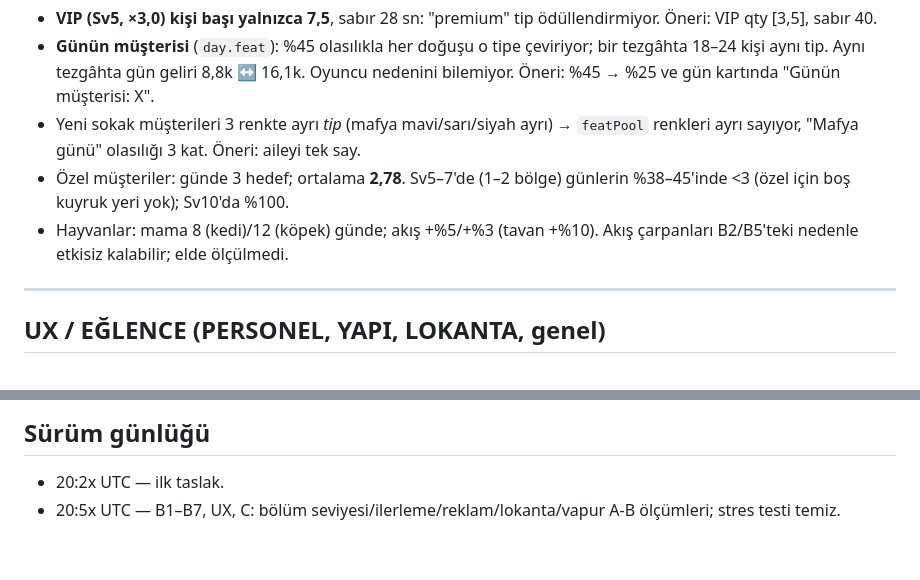
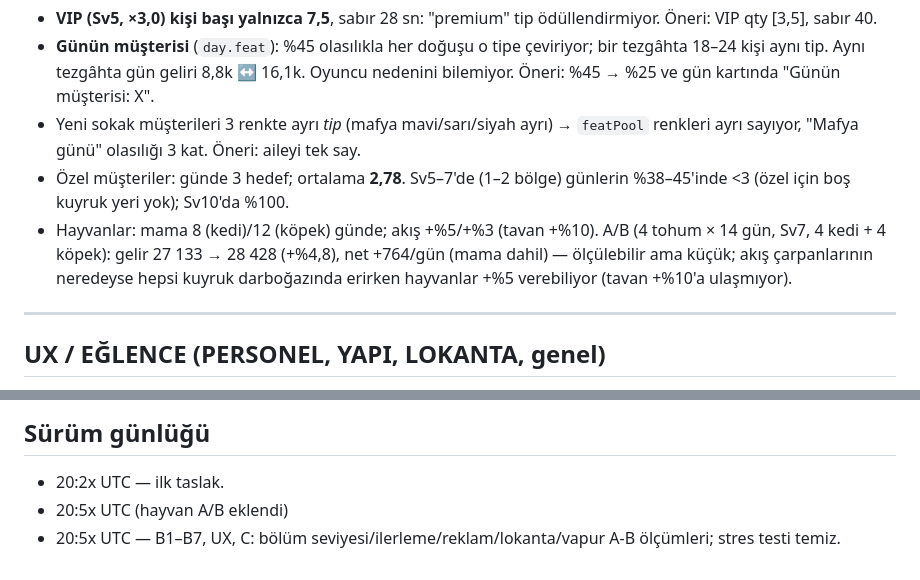
Before and after one commit to recaikas/okult-kahin-byblbn, a Markdown page: balikci-tycoon/notlar/gece-2026-10-27-sonnet.md, 2 parts joined by grey strips. GitHub-like rendering.

Commit message:
Gece notları: hayvan A/B
Co-Authored-By: Claude Sonnet 5.5 <noreply@anthropic.com>
Claude-Session: https://claude.ai/code/session_01Qp2rfxbNKcrQD1EQNb5VwH

```diff
--- a/balikci-tycoon/notlar/gece-2026-10-27-sonnet.md
+++ b/balikci-tycoon/notlar/gece-2026-10-27-sonnet.md
@@ -105,7 +105,7 @@ Toptancı 20,3 · Kaptan 13,8 · Garson 13,0 · Otel Aşçıbaşı 12,0 · Ev Ha
 - **Günün müşterisi** (`day.feat`): %45 olasılıkla her doğuşu o tipe çeviriyor; bir tezgâhta 18–24 kişi aynı tip. Aynı tezgâhta gün geliri 8,8k ↔ 16,1k. Oyuncu nedenini bilemiyor. Öneri: %45 → %25 ve gün kartında "Günün müşterisi: X".
 - Yeni sokak müşterileri 3 renkte ayrı *tip* (mafya mavi/sarı/siyah ayrı) → `featPool` renkleri ayrı sayıyor, "Mafya günü" olasılığı 3 kat. Öneri: aileyi tek say.
 - Özel müşteriler: günde 3 hedef; ortalama **2,78**. Sv5–7'de (1–2 bölge) günlerin %38–45'inde <3 (özel için boş kuyruk yeri yok); Sv10'da %100.
-- Hayvanlar: mama 8 (kedi)/12 (köpek) günde; akış +%5/+%3 (tavan +%10). Akış çarpanları B2/B5'teki nedenle etkisiz kalabilir; elde ölçülmedi.
+- Hayvanlar: mama 8 (kedi)/12 (köpek) günde; akış +%5/+%3 (tavan +%10). A/B (4 tohum × 14 gün, Sv7, 4 kedi + 4 köpek): gelir 27 133 → 28 428 (+%4,8), net +764/gün (mama dahil) — ölçülebilir ama küçük; akış çarpanlarının neredeyse hepsi kuyruk darboğazında erirken hayvanlar +%5 verebiliyor (tavan +%10'a ulaşmıyor).
 
 ---
 
@@ -140,4 +140,5 @@ Toptancı 20,3 · Kaptan 13,8 · Garson 13,0 · Otel Aşçıbaşı 12,0 · Ev Ha
 
 ## Sürüm günlüğü
 - 20:2x UTC — ilk taslak.
+- 20:5x UTC (hayvan A/B eklendi)
 - 20:5x UTC — B1–B7, UX, C: bölüm seviyesi/ilerleme/reklam/lokanta/vapur A-B ölçümleri; stres testi temiz.
```
